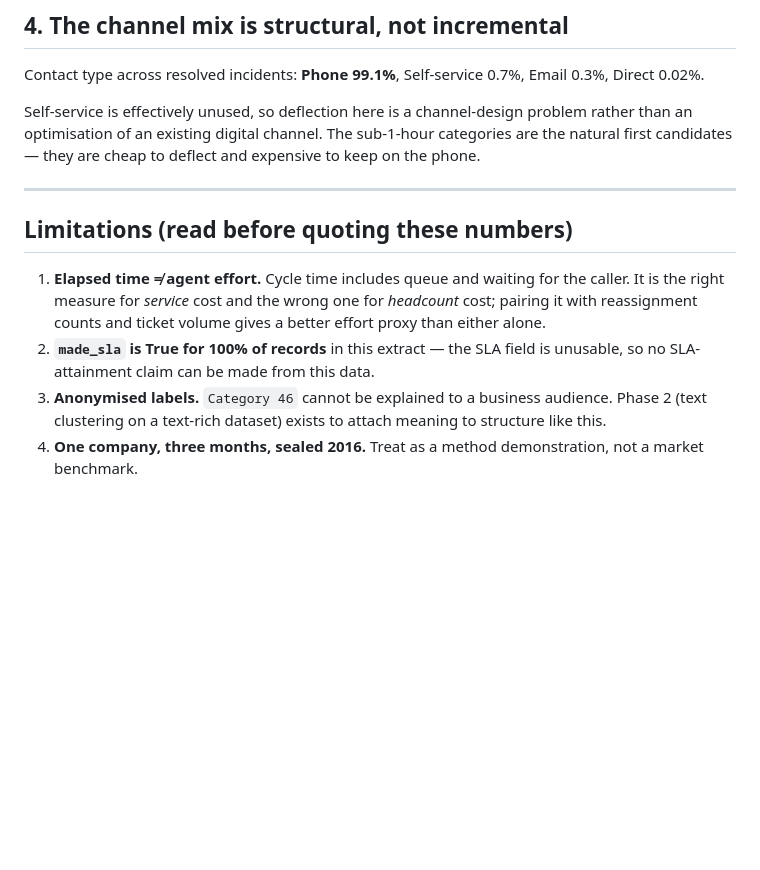
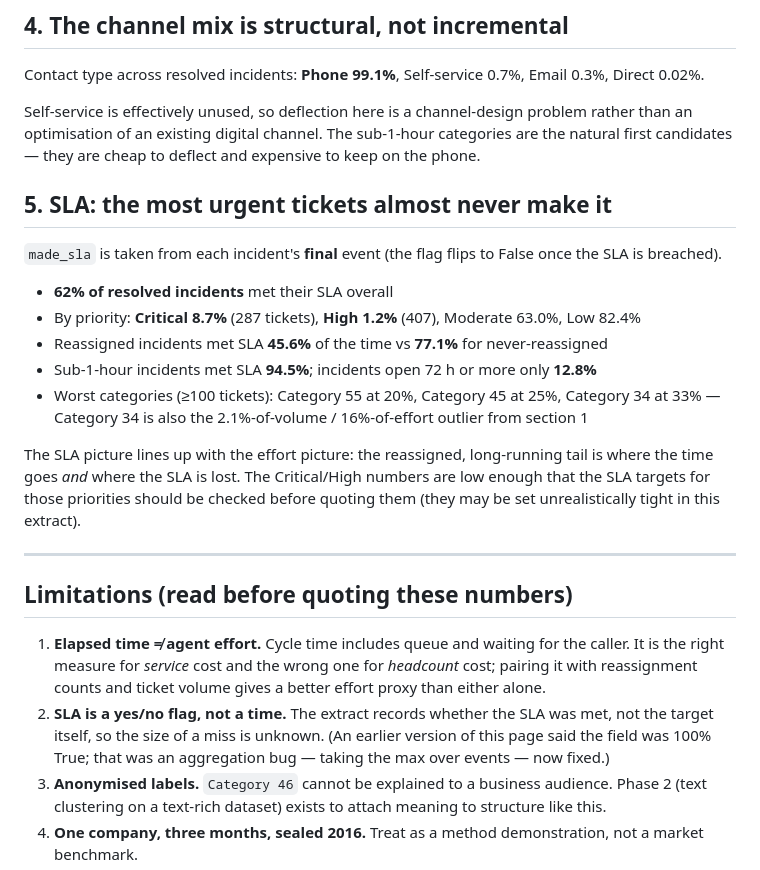
Before and after one commit to garetharlo/delivery-analytics, a Markdown page: FINDINGS.md, the part around the change. Rendered like a GitHub page; blank space fills up the shorter version.

```diff
--- a/FINDINGS.md
+++ b/FINDINGS.md
@@ -36,12 +36,24 @@ Contact type across resolved incidents: **Phone 99.1%**, Self-service 0.7%, Emai
 
 Self-service is effectively unused, so deflection here is a channel-design problem rather than an optimisation of an existing digital channel. The sub-1-hour categories are the natural first candidates — they are cheap to deflect and expensive to keep on the phone.
 
+## 5. SLA: the most urgent tickets almost never make it
+
+`made_sla` is taken from each incident's **final** event (the flag flips to False once the SLA is breached).
+
+- **62% of resolved incidents** met their SLA overall
+- By priority: **Critical 8.7%** (287 tickets), **High 1.2%** (407), Moderate 63.0%, Low 82.4%
+- Reassigned incidents met SLA **45.6%** of the time vs **77.1%** for never-reassigned
+- Sub-1-hour incidents met SLA **94.5%**; incidents open 72 h or more only **12.8%**
+- Worst categories (≥100 tickets): Category 55 at 20%, Category 45 at 25%, Category 34 at 33% — Category 34 is also the 2.1%-of-volume / 16%-of-effort outlier from section 1
+
+The SLA picture lines up with the effort picture: the reassigned, long-running tail is where the time goes *and* where the SLA is lost. The Critical/High numbers are low enough that the SLA targets for those priorities should be checked before quoting them (they may be set unrealistically tight in this extract).
+
 ---
 
 ## Limitations (read before quoting these numbers)
 
 1. **Elapsed time ≠ agent effort.** Cycle time includes queue and waiting for the caller. It is the right measure for *service* cost and the wrong one for *headcount* cost; pairing it with reassignment counts and ticket volume gives a better effort proxy than either alone.
-2. **`made_sla` is True for 100% of records** in this extract — the SLA field is unusable, so no SLA-attainment claim can be made from this data.
+2. **SLA is a yes/no flag, not a time.** The extract records whether the SLA was met, not the target itself, so the size of a miss is unknown. (An earlier version of this page said the field was 100% True; that was an aggregation bug — taking the max over events — now fixed.)
 3. **Anonymised labels.** `Category 46` cannot be explained to a business audience. Phase 2 (text clustering on a text-rich dataset) exists to attach meaning to structure like this.
 4. **One company, three months, sealed 2016.** Treat as a method demonstration, not a market benchmark.
 5. Derived from public data only. No employer or client data was used.
```
Also changed, not shown: README.md (+3 -1 lines), charts/pareto_curve.png, charts/pareto_effort_by_category.png, charts/sla_by_category.png, 6 other files.
